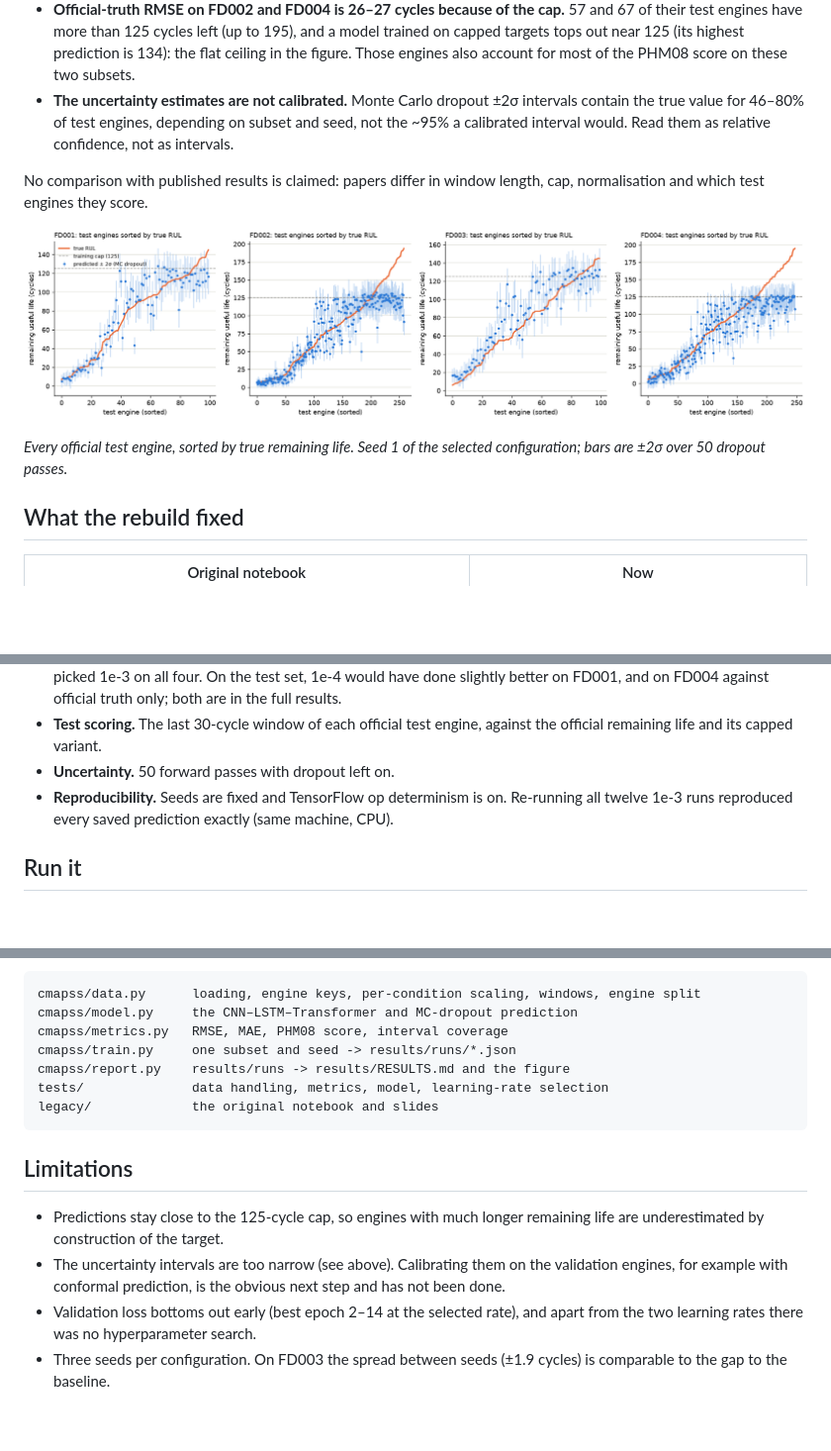
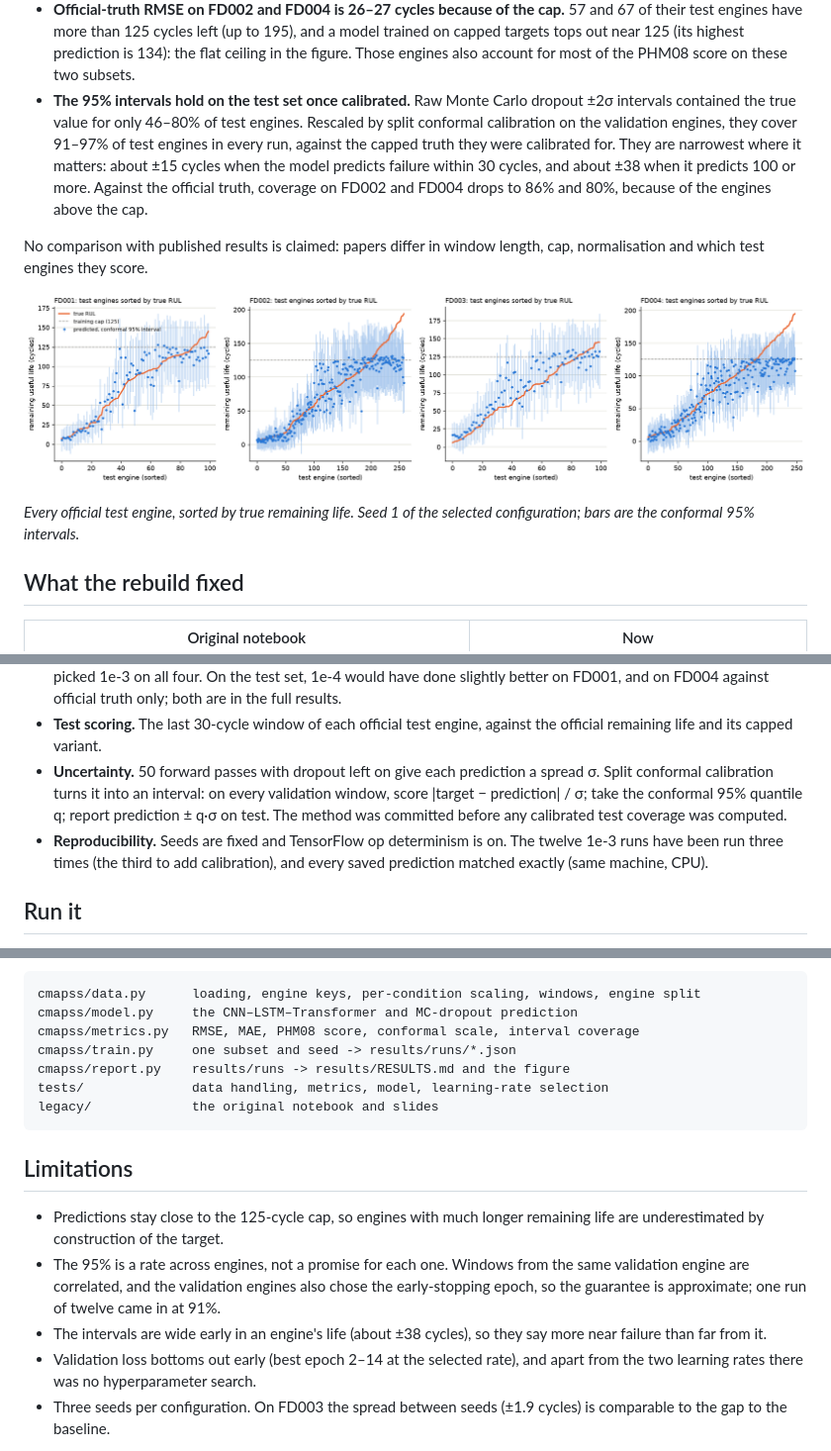
Before and after one commit to KalWardin-Dronzer/NASA-C_MAPSS_transformers, a Markdown page: README.md, 3 parts joined by grey strips. Shown at 99% size. Drawn GitHub-style; pictures changed too: results/test_predictions.png; blank space fills up the shorter version.

````diff
--- a/README.md
+++ b/README.md
@@ -35,17 +35,20 @@ What the numbers say:
   more than 125 cycles left (up to 195), and a model trained on capped targets tops out near 125 (its highest
   prediction is 134): the flat ceiling in the figure. Those engines also account for most of the PHM08 score on these
   two subsets.
-- **The uncertainty estimates are not calibrated.** Monte Carlo dropout ±2σ intervals contain the true value for
-  46–80% of test engines, depending on subset and seed, not the ~95% a calibrated interval would. Read them as
-  relative confidence, not as intervals.
+- **The 95% intervals hold on the test set once calibrated.** Raw Monte Carlo dropout ±2σ intervals contained the
+  true value for only 46–80% of test engines. Rescaled by split conformal calibration on the validation engines,
+  they cover 91–97% of test engines in every run, against the capped truth they were calibrated for. They are
+  narrowest where it matters: about ±15 cycles when the model predicts failure within 30 cycles, and about ±38 when
+  it predicts 100 or more. Against the official truth, coverage on FD002 and FD004 drops to 86% and 80%, because of
+  the engines above the cap.
 
 No comparison with published results is claimed: papers differ in window length, cap, normalisation and which test
 engines they score.
 
 ![Predicted vs true remaining life for every test engine](results/test_predictions.png)
 
-*Every official test engine, sorted by true remaining life. Seed 1 of the selected configuration; bars are ±2σ over
-50 dropout passes.*
+*Every official test engine, sorted by true remaining life. Seed 1 of the selected configuration; bars are the
+conformal 95% intervals.*
 
 ## What the rebuild fixed
 
@@ -71,9 +74,12 @@ engines they score.
   FD004 against official truth only; both are in the full results.
 - **Test scoring.** The last 30-cycle window of each official test engine, against the official remaining life and
   its capped variant.
-- **Uncertainty.** 50 forward passes with dropout left on.
-- **Reproducibility.** Seeds are fixed and TensorFlow op determinism is on. Re-running all twelve 1e-3 runs reproduced
-  every saved prediction exactly (same machine, CPU).
+- **Uncertainty.** 50 forward passes with dropout left on give each prediction a spread σ. Split conformal
+  calibration turns it into an interval: on every validation window, score |target − prediction| / σ; take the
+  conformal 95% quantile q; report prediction ± q·σ on test. The method was committed before any calibrated test
+  coverage was computed.
+- **Reproducibility.** Seeds are fixed and TensorFlow op determinism is on. The twelve 1e-3 runs have been run three
+  times (the third to add calibration), and every saved prediction matched exactly (same machine, CPU).
 
 ## Run it
 
@@ -97,7 +103,7 @@ CPU.
 ```
 cmapss/data.py      loading, engine keys, per-condition scaling, windows, engine split
 cmapss/model.py     the CNN–LSTM–Transformer and MC-dropout prediction
-cmapss/metrics.py   RMSE, MAE, PHM08 score, interval coverage
+cmapss/metrics.py   RMSE, MAE, PHM08 score, conformal scale, interval coverage
 cmapss/train.py     one subset and seed -> results/runs/*.json
 cmapss/report.py    results/runs -> results/RESULTS.md and the figure
 tests/              data handling, metrics, model, learning-rate selection
@@ -108,8 +114,11 @@ legacy/             the original notebook and slides
 
 - Predictions stay close to the 125-cycle cap, so engines with much longer remaining life are underestimated by
   construction of the target.
-- The uncertainty intervals are too narrow (see above). Calibrating them on the validation engines, for example with
-  conformal prediction, is the obvious next step and has not been done.
+- The 95% is a rate across engines, not a promise for each one. Windows from the same validation engine are
+  correlated, and the validation engines also chose the early-stopping epoch, so the guarantee is approximate; one
+  run of twelve came in at 91%.
+- The intervals are wide early in an engine's life (about ±38 cycles), so they say more near failure than far from
+  it.
 - Validation loss bottoms out early (best epoch 2–14 at the selected rate), and apart from the two learning rates
   there was no hyperparameter search.
 - Three seeds per configuration. On FD003 the spread between seeds (±1.9 cycles) is comparable to the gap to the
````
Also changed, not shown: other parts of README.md (+2 -2 lines), results/RESULTS.md (+23 -4 lines), 13 other files.
